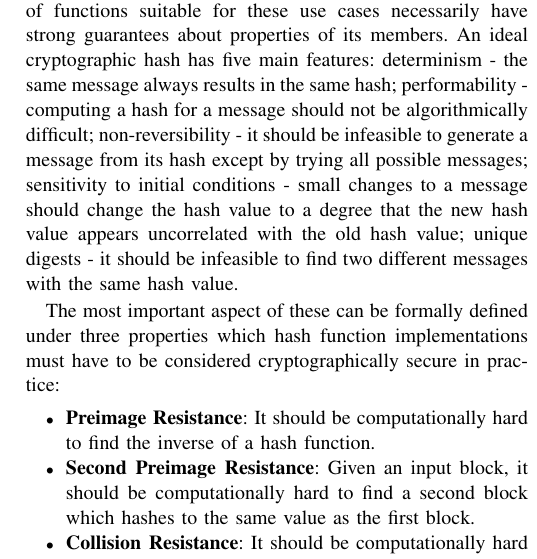
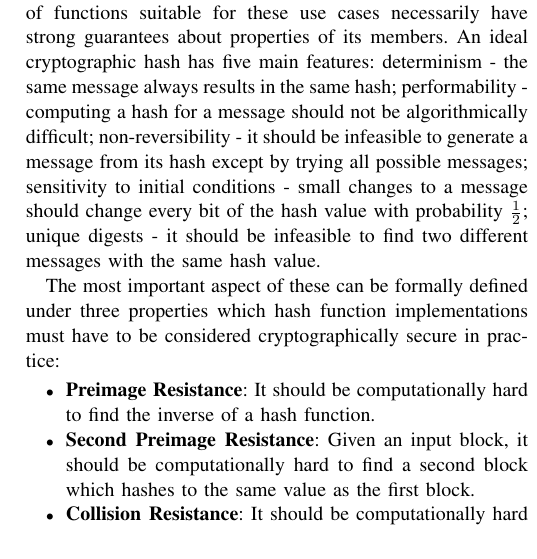
Before and after one commit to cipherboy/papers, a LaTeX paper (dsn-2018/bare_conf.tex): part of one column of page 1 of 12, cut so that both start at the same text. Compiled offline with pdfLaTeX; a missing font is replaced by an installed copy or a similar font; a LaTeX package or settings file that is missing is left out.

Commit message:
Change definition
Signed-off-by: Alexander Scheel <alexander.m.scheel@gmail.com>

```diff
--- a/dsn-2018/bare_conf.tex
+++ b/dsn-2018/bare_conf.tex
@@ -416,10 +416,10 @@ same message always results in the same hash; performability -
 computing a hash for a message should not be algorithmically
 difficult; non-reversibility - it should be infeasible to generate a message
 from its hash except by trying all possible messages; sensitivity to
-initial conditions - small changes to a message should change the hash
-value to a degree that the new hash value appears uncorrelated with
-the old hash value; unique digests - it should be infeasible to find
-two different messages with the same hash value.
+initial conditions - small changes to a message should change every bit of
+the hash value with probability $\frac{1}{2}$;
+unique digests - it should be infeasible to find two different messages with
+the same hash value.
 
 \begin{figure}
 \begin{center}
```
Also changed, not shown: dsn-2018/bare_conf.pdf.
